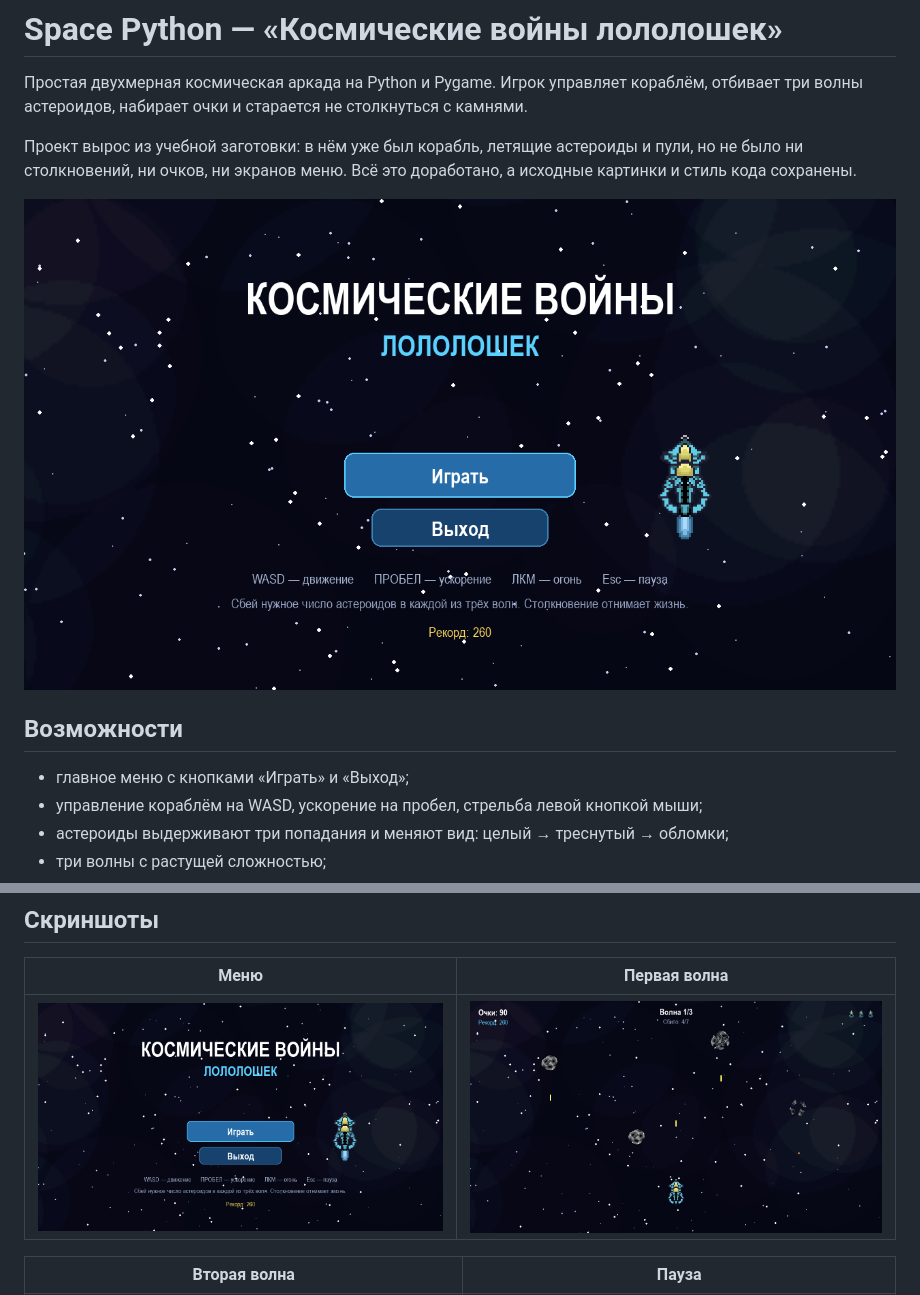
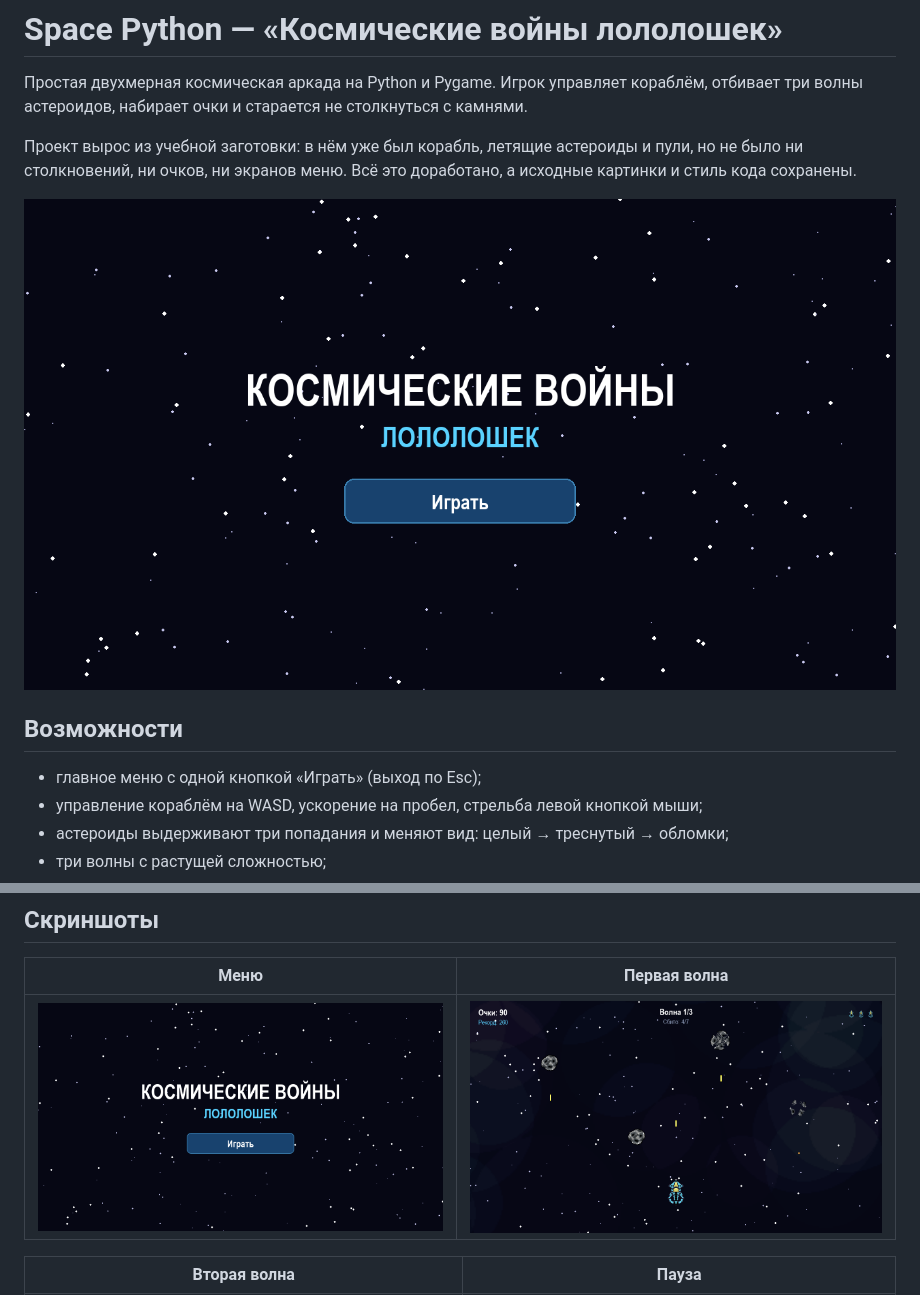
Before and after one commit to diasfigma-hub/Space-python, a Markdown page: README.md, 2 parts joined by grey strips. GitHub-like rendering; pictures changed too: docs/screenshots/menu.png.

```diff
--- a/README.md
+++ b/README.md
@@ -8,7 +8,7 @@
 
 ## Возможности
 
-- главное меню с кнопками «Играть» и «Выход»;
+- главное меню с одной кнопкой «Играть» (выход по Esc);
 - управление кораблём на WASD, ускорение на пробел, стрельба левой кнопкой мыши;
 - астероиды выдерживают три попадания и меняют вид: целый → треснутый → обломки;
 - три волны с растущей сложностью;
```
Also changed, not shown: docs/03-gameplay.md (+2 -3 lines), docs/07-testing.md (+4 -2 lines), 1 other file.
